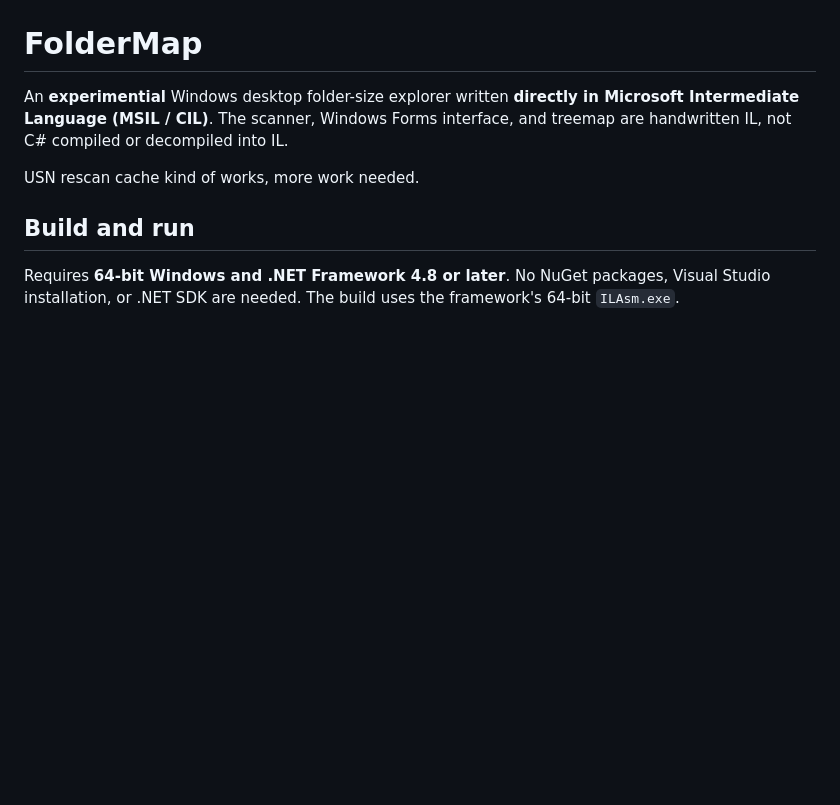
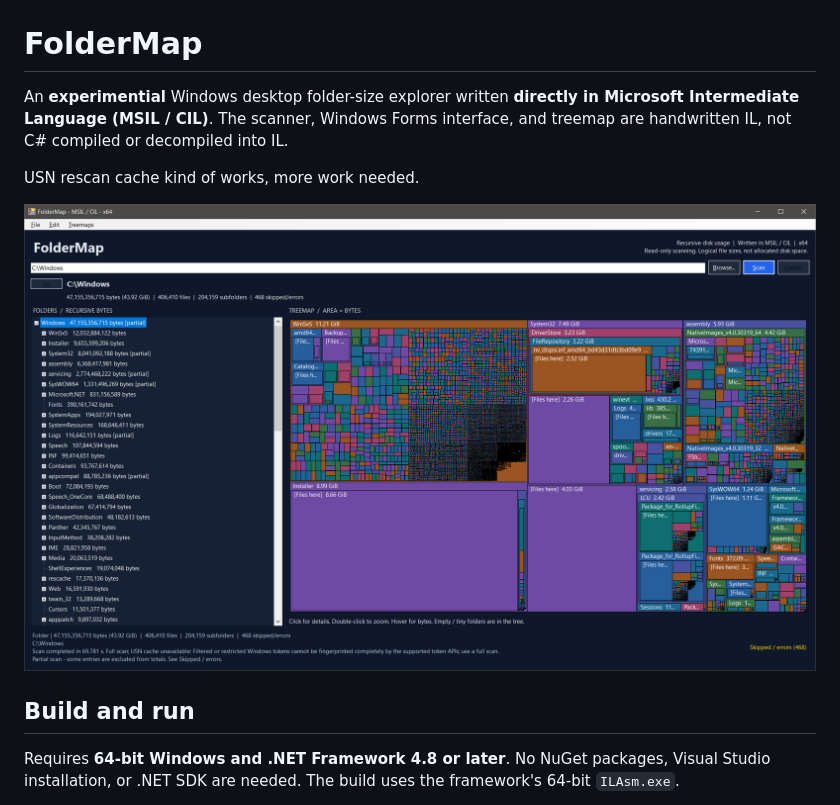
Before and after one commit to itoleck/FolderMap, a Markdown page: README.md, the part around the change. GitHub-like rendering; pictures changed too: Screen1.png (added); blank space fills up the shorter version.

Commit message:
Screenshot

```diff
--- a/README.md
+++ b/README.md
@@ -5,6 +5,8 @@ Language (MSIL / CIL)**. The scanner, Windows Forms interface, and treemap are
 handwritten IL, not C# compiled or decompiled into IL.
 
 USN rescan cache kind of works, more work needed.
+
+![FolderMap screenshot](Screen1.png)
 
 ## Build and run
 
```
